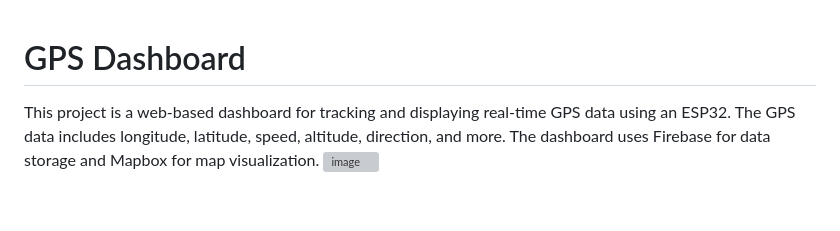
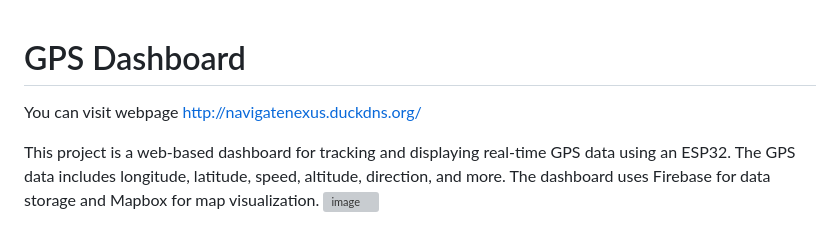
Before and after one commit to Yunusiy/Frontend-Code-of-IoT-GPS-project, a Markdown page: README.md, the part around the change. GitHub-like rendering; blank space fills up the shorter version; grey boxes are pictures that could not be loaded.

```diff
--- a/README.md
+++ b/README.md
@@ -1,4 +1,6 @@
 # GPS Dashboard
+
+You can visit webpage http://navigatenexus.duckdns.org/
 
 This project is a web-based dashboard for tracking and displaying real-time GPS data using an ESP32. The GPS data includes longitude, latitude, speed, altitude, direction, and more. The dashboard uses Firebase for data storage and Mapbox for map visualization.
 ![image](https://github.com/Yunusiy/Frontend-Code-of-IoT-GPS-project/assets/89139698/a6551632-4c7c-40d5-9699-3186aa30e251)
```
